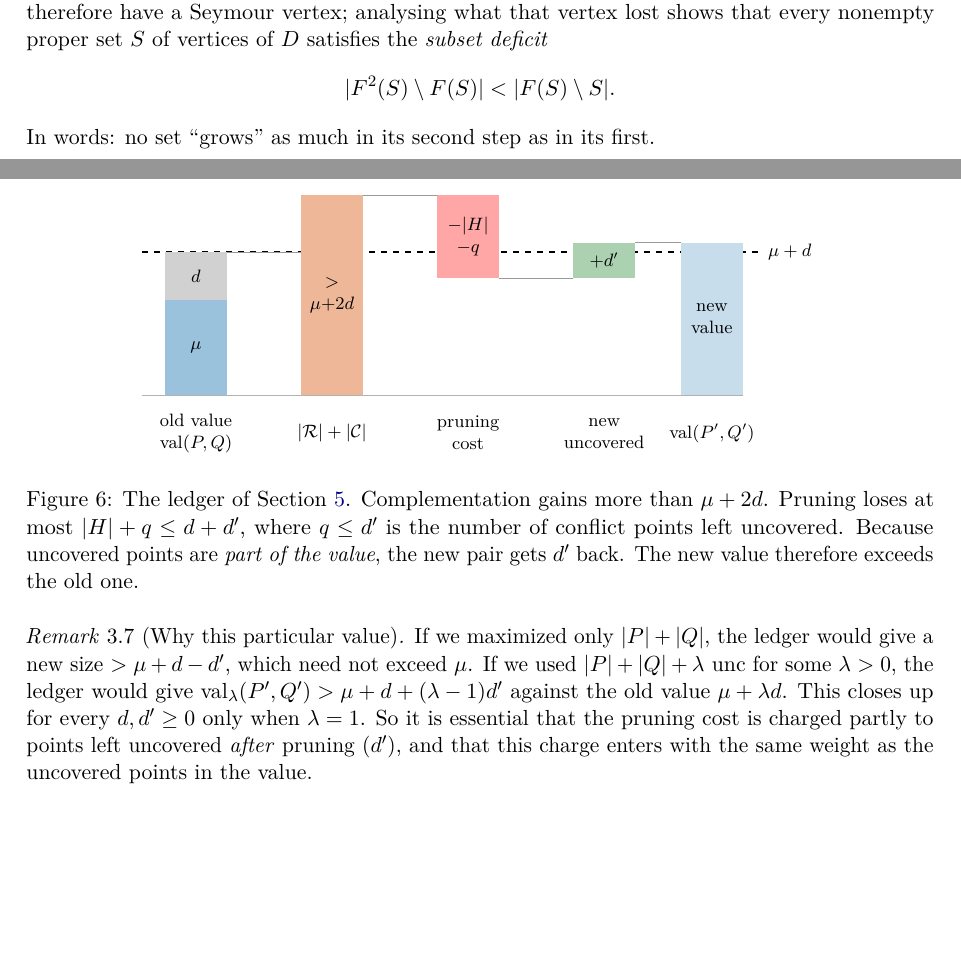
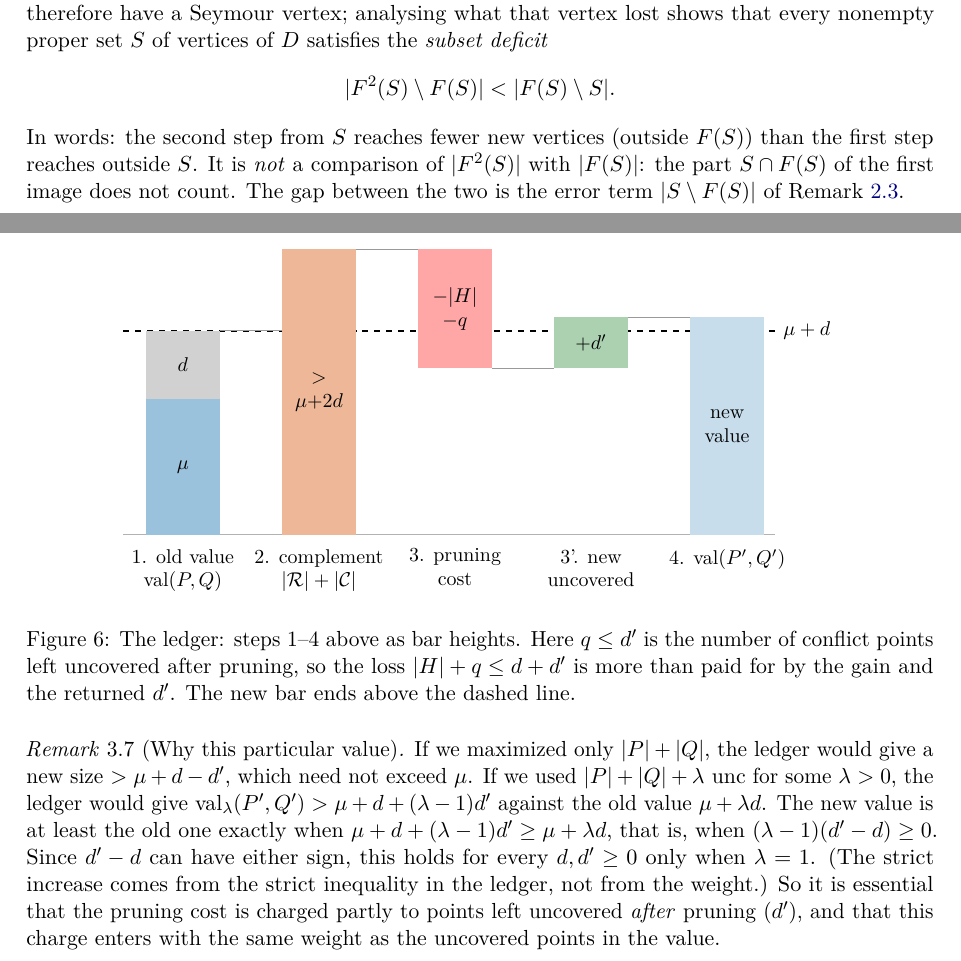
Before and after one commit to BLL4/Mathathon-seymoursecond, a LaTeX paper (rewrite-claude-opus-5.5/paper/main.tex, which reads rewrite-claude-opus-5.5/paper/sec1-intro.tex, rewrite-claude-opus-5.5/paper/sec3-pairs.tex): two parts of pages 3 and 13 of 29, joined at a grey line, cut so that both start at the same text, the shorter picture padded with empty space. Compiled offline with pdfLaTeX.

Commit message:
Address DeepSeep4.1 critique: Lean build log, tau for f, original numbering, figure fixes, precise glosses
- SeymourLean/build.log and CheckAxioms.lean record the build and #print axioms
- forward image in T_m renamed f -> tau (paper, slides); kernel-lemma scalar -> gamma
- key statements carry the original preprint's numbers
- Figure 1(a) return arc moved off the N1 box; ledger figure redrawn larger
- exact kappa identity in Remark 2.3; corrected subset-deficit gloss;
  Sylvester derivation spelled out; (lambda-1)(d'-d) >= 0 in Remark 3.7
- RESPONSE_TO_CRITIQUES.md

Co-Authored-By: Claude Opus 5.5 <noreply@anthropic.com>

```diff
--- a/rewrite-claude-opus-5.5/paper/sec1-intro.tex
+++ b/rewrite-claude-opus-5.5/paper/sec1-intro.tex
@@ -142,7 +142,11 @@ deficit}
 \[
  \abs{F^2(S)\setminus F(S)}<\abs{F(S)\setminus S}.
 \]
-In words: no set ``grows'' as much in its second step as in its first.
+In words: the second step from $S$ reaches fewer new vertices (outside
+$F(S)$) than the first step reaches outside $S$. It is \emph{not} a comparison
+of $\abs{F^2(S)}$ with $\abs{F(S)}$: the part $S\cap F(S)$ of the first image
+does not count. The gap between the two is the error term
+$\abs{S\setminus F(S)}$ of \cref{rem:error-term}.
 
 \paragraph{Stage 2: a cleaner inequality (\cref{sec:reduction}).}
 The subset deficit is awkward to sum over many sets because of the error
--- a/rewrite-claude-opus-5.5/paper/sec3-pairs.tex
+++ b/rewrite-claude-opus-5.5/paper/sec3-pairs.tex
@@ -208,34 +208,33 @@ contradicting maximality.
 
 \begin{figure}[ht]
 \centering
-\begin{tikzpicture}[yscale=0.42,xscale=1.0]
- \def\bw{1.1}
+\begin{tikzpicture}[yscale=0.6,xscale=1.0,lab/.style={font=\small,align=center,anchor=north}]
+ \def\bw{1.3}
  % levels: mu=4, d=2, d'=1.5 ; R+C = 8.4
- \draw[black!30] (-0.4,0)--(10.2,0);
- \draw[dashed,thick] (-0.4,6)--(10.5,6) node[right,font=\footnotesize] {$\mu+d$};
+ \draw[black!30] (-0.4,0)--(11.1,0);
+ \draw[dashed,thick] (-0.4,6)--(11.1,6) node[right,font=\small] {$\mu+d$};
  \fill[famL!45] (0,0) rectangle (\bw,4); \fill[black!18] (0,4) rectangle (\bw,6);
- \node[font=\footnotesize] at (0.55,2) {$\mu$}; \node[font=\footnotesize] at (0.55,5) {$d$};
- \node[font=\footnotesize,align=center] at (0.55,-1.6) {old value\\$\val(P,Q)$};
+ \node[font=\small] at (0.65,2) {$\mu$}; \node[font=\small] at (0.65,5) {$d$};
+ \node[lab] at (0.65,-0.2) {1. old value\\$\val(P,Q)$};
  \fill[famR!45] (2.4,0) rectangle (2.4+\bw,8.4);
- \node[font=\footnotesize,align=center] at (2.95,4.2) {$>$\\$\mu{+}2d$};
- \node[font=\footnotesize,align=center] at (2.95,-1.6) {$\abs\Rf+\abs\Cf$};
+ \node[font=\small,align=center] at (3.05,4.2) {$>$\\$\mu{+}2d$};
+ \node[lab] at (3.05,-0.2) {2. complement\\$\abs\Rf+\abs\Cf$};
  \fill[red!35] (4.8,4.9) rectangle (4.8+\bw,8.4);
- \node[font=\footnotesize,align=center] at (5.35,6.65) {$-\abs H$\\$-q$};
- \node[font=\footnotesize,align=center] at (5.35,-1.6) {pruning\\cost};
+ \node[font=\small,align=center] at (5.45,6.65) {$-\abs H$\\$-q$};
+ \node[lab] at (5.45,-0.2) {3. pruning\\cost};
  \fill[zcol!40] (7.2,4.9) rectangle (7.2+\bw,6.4);
- \node[font=\footnotesize] at (7.75,5.65) {$+d'$};
- \node[font=\footnotesize,align=center] at (7.75,-1.6) {new\\uncovered};
- \fill[famL!25] (9.1,0) rectangle (9.1+\bw,6.4);
- \node[font=\footnotesize,align=center] at (9.65,3.2) {new\\value};
- \node[font=\footnotesize,align=center] at (9.65,-1.6) {$\val(P',Q')$};
+ \node[font=\small] at (7.85,5.65) {$+d'$};
+ \node[lab] at (7.85,-0.2) {3'. new\\uncovered};
+ \fill[famL!25] (9.6,0) rectangle (9.6+\bw,6.4);
+ \node[font=\small,align=center] at (10.25,3.2) {new\\value};
+ \node[lab] at (10.25,-0.2) {4. $\val(P',Q')$};
  \draw[black!40] (\bw,6)--(2.4,6); \draw[black!40] (2.4+\bw,8.4)--(4.8,8.4);
- \draw[black!40] (4.8+\bw,4.9)--(7.2,4.9); \draw[black!40] (7.2+\bw,6.4)--(9.1,6.4);
+ \draw[black!40] (4.8+\bw,4.9)--(7.2,4.9); \draw[black!40] (7.2+\bw,6.4)--(9.6,6.4);
 \end{tikzpicture}
-\caption{The ledger of \cref{sec:contradiction}. Complementation gains more
-than $\mu+2d$. Pruning loses at most $\abs H+q\le d+d'$, where $q\le d'$ is the
-number of conflict points left uncovered. Because uncovered points are
-\emph{part of the value}, the new pair gets $d'$ back. The new value
-therefore exceeds the old one.}
+\caption{The ledger: steps 1--4 above as bar heights. Here $q\le d'$ is the
+number of conflict points left uncovered after pruning, so the loss
+$\abs H+q\le d+d'$ is more than paid for by the gain and the returned $d'$.
+The new bar ends above the dashed line.}
 \label{fig:ledger}
 \end{figure}
 
@@ -243,8 +242,11 @@ therefore exceeds the old one.}
 If we maximized only $\abs P+\abs Q$, the ledger would give a new size
 $>\mu+d-d'$, which need not exceed $\mu$. If we used $\abs P+\abs Q+\lambda\,\unc$
 for some $\lambda>0$, the ledger would give $\val_\lambda(P',Q')>\mu+d+(\lambda-1)d'$
-against the old value $\mu+\lambda d$. This closes up for every $d,d'\ge 0$ only
-when $\lambda=1$. So it is essential that the pruning cost is charged partly
+against the old value $\mu+\lambda d$. The new value is at least the old one
+exactly when $\mu+d+(\lambda-1)d'\ge\mu+\lambda d$, that is, when
+$(\lambda-1)(d'-d)\ge0$. Since $d'-d$ can have either sign, this holds for
+every $d,d'\ge0$ only when $\lambda=1$. (The strict increase comes from the
+strict inequality in the ledger, not from the weight.) So it is essential that the pruning cost is charged partly
 to points left uncovered \emph{after} pruning ($d'$), and that this charge
 enters with the same weight as the uncovered points in the value.
 \end{remark}
```
Also changed, not shown: rewrite-claude-opus-5.5/RESPONSE_TO_CRITIQUES.md (added, +19 -0 lines), rewrite-claude-opus-5.5/paper/appendix.tex (+4 -2 lines), rewrite-claude-opus-5.5/paper/lean-status.tex (+4 -2 lines), rewrite-claude-opus-5.5/paper/sec2-reduction.tex (+25 -21 lines), rewrite-claude-opus-5.5/paper/sec4-pruning.tex (+8 -6 lines), rewrite-claude-opus-5.5/paper/sec5-contradiction.tex (+1 -1 lines), rewrite-claude-opus-5.5/slides/talk.tex (+1 -1 lines), rewrite-claude-opus-5.5/README.md, rewrite-claude-opus-5.5/SeymourLean/README.md, rewrite-claude-opus-5.5/paper/main.pdf, rewrite-claude-opus-5.5/slides/talk.pdf, rewrite-claude-opus-5.5/paper/sec1-intro.tex (2 more changed lines), 1 other file.
